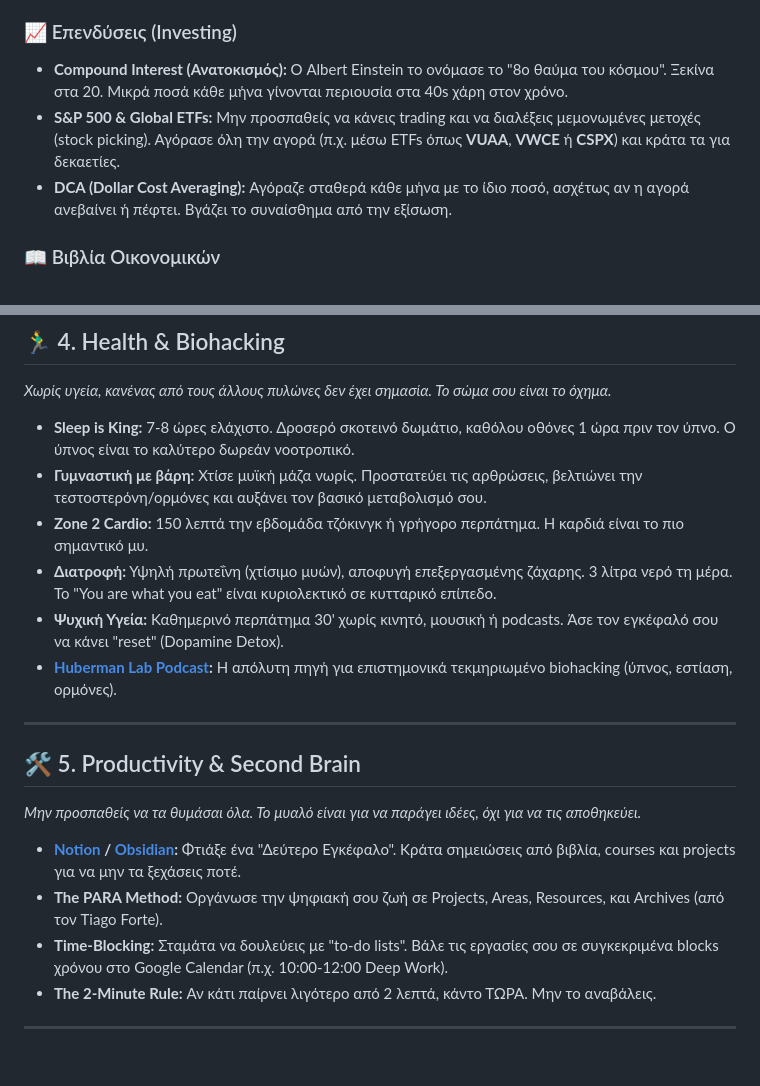
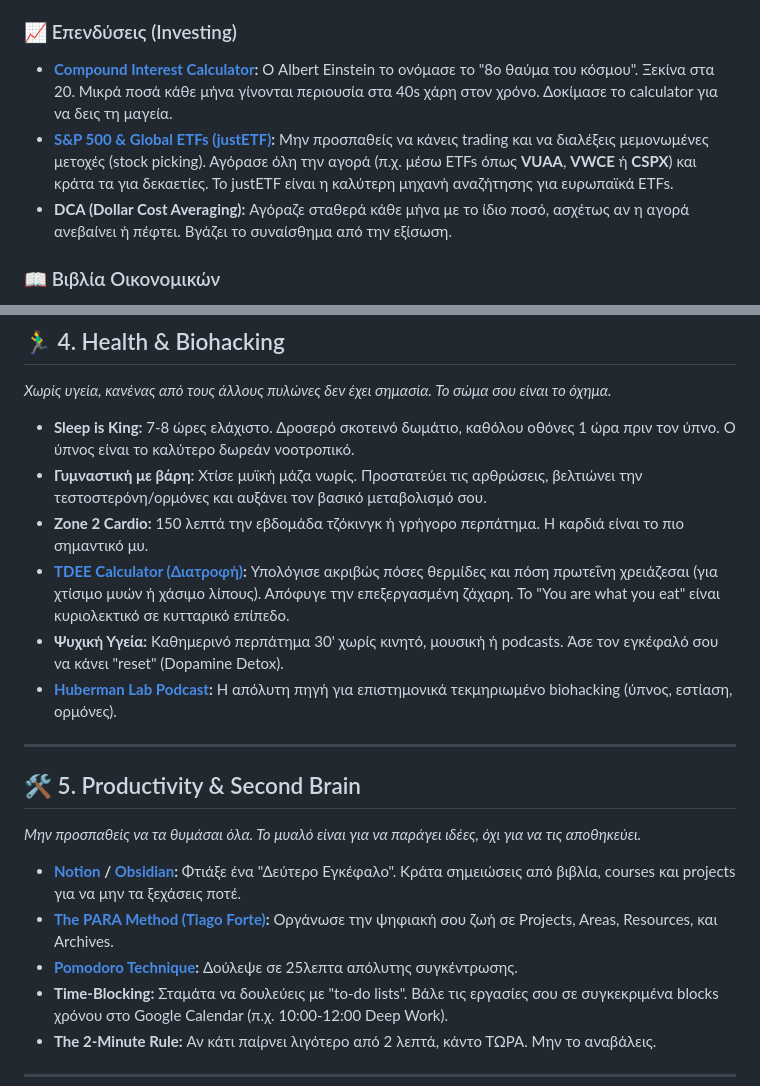
Before and after one commit to karidasd/invest-in-yourself, a Markdown page: README.md, 2 parts joined by grey strips. GitHub-like rendering; blank space fills up the shorter version.

Commit message:
Docs: Add calculators and tools (justETF, TDEE, Pomodoro, PARA, Compound Interest)

```diff
--- a/README.md
+++ b/README.md
@@ -61,8 +61,8 @@
 - **Emergency Fund:** Μάζεψε 3-6 μήνες εξόδων σε μετρητά. Είναι η "ασφάλεια" σου για να παίρνεις ρίσκα. Δεν μπορείς να επενδύσεις αν τρέμεις μήπως χάσεις τη δουλειά σου.
 
 ### 📈 Επενδύσεις (Investing)
-- **Compound Interest (Ανατοκισμός):** Ο Albert Einstein το ονόμασε το "8ο θαύμα του κόσμου". Ξεκίνα στα 20. Μικρά ποσά κάθε μήνα γίνονται περιουσία στα 40s χάρη στον χρόνο.
-- **S&P 500 & Global ETFs:** Μην προσπαθείς να κάνεις trading και να διαλέξεις μεμονωμένες μετοχές (stock picking). Αγόρασε όλη την αγορά (π.χ. μέσω ETFs όπως **VUAA**, **VWCE** ή **CSPX**) και κράτα τα για δεκαετίες.
+- **[Compound Interest Calculator](https://www.investor.gov/financial-tools-calculators/calculators/compound-interest-calculator):** Ο Albert Einstein το ονόμασε το "8ο θαύμα του κόσμου". Ξεκίνα στα 20. Μικρά ποσά κάθε μήνα γίνονται περιουσία στα 40s χάρη στον χρόνο. Δοκίμασε το calculator για να δεις τη μαγεία.
+- **[S&P 500 & Global ETFs (justETF)](https://www.justetf.com/en/):** Μην προσπαθείς να κάνεις trading και να διαλέξεις μεμονωμένες μετοχές (stock picking). Αγόρασε όλη την αγορά (π.χ. μέσω ETFs όπως **VUAA**, **VWCE** ή **CSPX**) και κράτα τα για δεκαετίες. Το justETF είναι η καλύτερη μηχανή αναζήτησης για ευρωπαϊκά ETFs.
 - **DCA (Dollar Cost Averaging):** Αγόραζε σταθερά κάθε μήνα με το ίδιο ποσό, ασχέτως αν η αγορά ανεβαίνει ή πέφτει. Βγάζει το συναίσθημα από την εξίσωση.
 
 ### 📖 Βιβλία Οικονομικών
@@ -77,7 +77,7 @@
 - **Sleep is King:** 7-8 ώρες ελάχιστο. Δροσερό σκοτεινό δωμάτιο, καθόλου οθόνες 1 ώρα πριν τον ύπνο. Ο ύπνος είναι το καλύτερο δωρεάν νοοτροπικό.
 - **Γυμναστική με βάρη:** Χτίσε μυϊκή μάζα νωρίς. Προστατεύει τις αρθρώσεις, βελτιώνει την τεστοστερόνη/ορμόνες και αυξάνει τον βασικό μεταβολισμό σου.
 - **Zone 2 Cardio:** 150 λεπτά την εβδομάδα τζόκινγκ ή γρήγορο περπάτημα. Η καρδιά είναι το πιο σημαντικό μυ.
-- **Διατροφή:** Υψηλή πρωτεΐνη (χτίσιμο μυών), αποφυγή επεξεργασμένης ζάχαρης. 3 λίτρα νερό τη μέρα. Το "You are what you eat" είναι κυριολεκτικό σε κυτταρικό επίπεδο.
+- **[TDEE Calculator (Διατροφή)](https://tdeecalculator.net/):** Υπολόγισε ακριβώς πόσες θερμίδες και πόση πρωτεΐνη χρειάζεσαι (για χτίσιμο μυών ή χάσιμο λίπους). Απόφυγε την επεξεργασμένη ζάχαρη. Το "You are what you eat" είναι κυριολεκτικό σε κυτταρικό επίπεδο.
 - **Ψυχική Υγεία:** Καθημερινό περπάτημα 30' χωρίς κινητό, μουσική ή podcasts. Άσε τον εγκέφαλό σου να κάνει "reset" (Dopamine Detox).
 - **[Huberman Lab Podcast](https://www.hubermanlab.com/):** Η απόλυτη πηγή για επιστημονικά τεκμηριωμένο biohacking (ύπνος, εστίαση, ορμόνες).
 
@@ -87,7 +87,8 @@
 *Μην προσπαθείς να τα θυμάσαι όλα. Το μυαλό είναι για να παράγει ιδέες, όχι για να τις αποθηκεύει.*
 
 - **[Notion](https://www.notion.so/) / [Obsidian](https://obsidian.md/):** Φτιάξε ένα "Δεύτερο Εγκέφαλο". Κράτα σημειώσεις από βιβλία, courses και projects για να μην τα ξεχάσεις ποτέ.
-- **The PARA Method:** Οργάνωσε την ψηφιακή σου ζωή σε Projects, Areas, Resources, και Archives (από τον Tiago Forte).
+- **[The PARA Method (Tiago Forte)](https://fortelabs.com/blog/para/):** Οργάνωσε την ψηφιακή σου ζωή σε Projects, Areas, Resources, και Archives.
+- **[Pomodoro Technique](https://pomofocus.io/):** Δούλεψε σε 25λεπτα απόλυτης συγκέντρωσης.
 - **Time-Blocking:** Σταμάτα να δουλεύεις με "to-do lists". Βάλε τις εργασίες σου σε συγκεκριμένα blocks χρόνου στο Google Calendar (π.χ. 10:00-12:00 Deep Work).
 - **The 2-Minute Rule:** Αν κάτι παίρνει λιγότερο από 2 λεπτά, κάντο ΤΩΡΑ. Μην το αναβάλεις.
 
```
Also changed, not shown: README_EN.md (+5 -4 lines).
